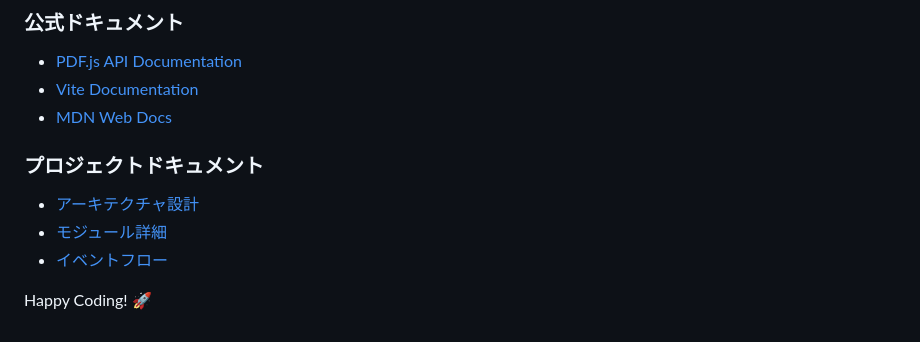
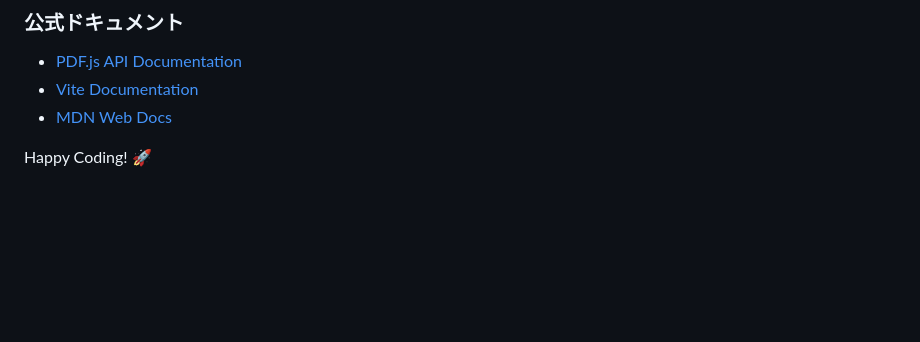
Before and after one commit to cocoakamen/pdf-slide-viewer, a Markdown page: docs/development.md, the part around the change. GitHub-like rendering; blank space fills up the shorter version.

Commit message:
Remove project documentation links from development guide

```diff
--- a/docs/development.md
+++ b/docs/development.md
@@ -429,12 +429,6 @@ function loadPDF(path) {
 - [Vite Documentation](https://vitejs.dev/)
 - [MDN Web Docs](https://developer.mozilla.org/)
 
-### プロジェクトドキュメント
-
-- [アーキテクチャ設計](architecture.md)
-- [モジュール詳細](modules.md)
-- [イベントフロー](events.md)
-
 
 
 Happy Coding! 🚀
```
